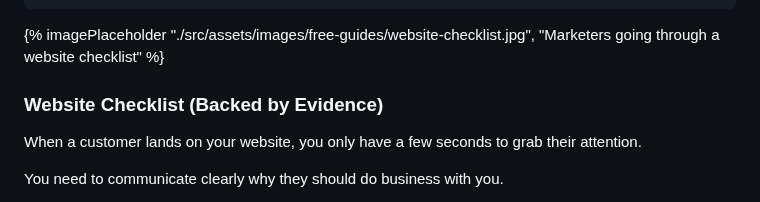
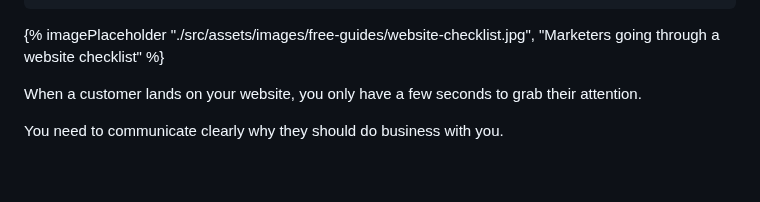
Before and after one commit to Geerodge/georgemc.co.uk, a Markdown page: src/guides/website-checklist.md, the part around the change. GitHub-like rendering; blank space fills up the shorter version.

```diff
--- a/src/guides/website-checklist.md
+++ b/src/guides/website-checklist.md
@@ -9,8 +9,6 @@ layout: "post"
 ---
 
 {% imagePlaceholder "./src/assets/images/free-guides/website-checklist.jpg", "Marketers going through a website checklist" %}
-
-### Website Checklist (Backed by Evidence)
 
 When a customer lands on your website, you only have a few seconds to grab their attention.
 
```
